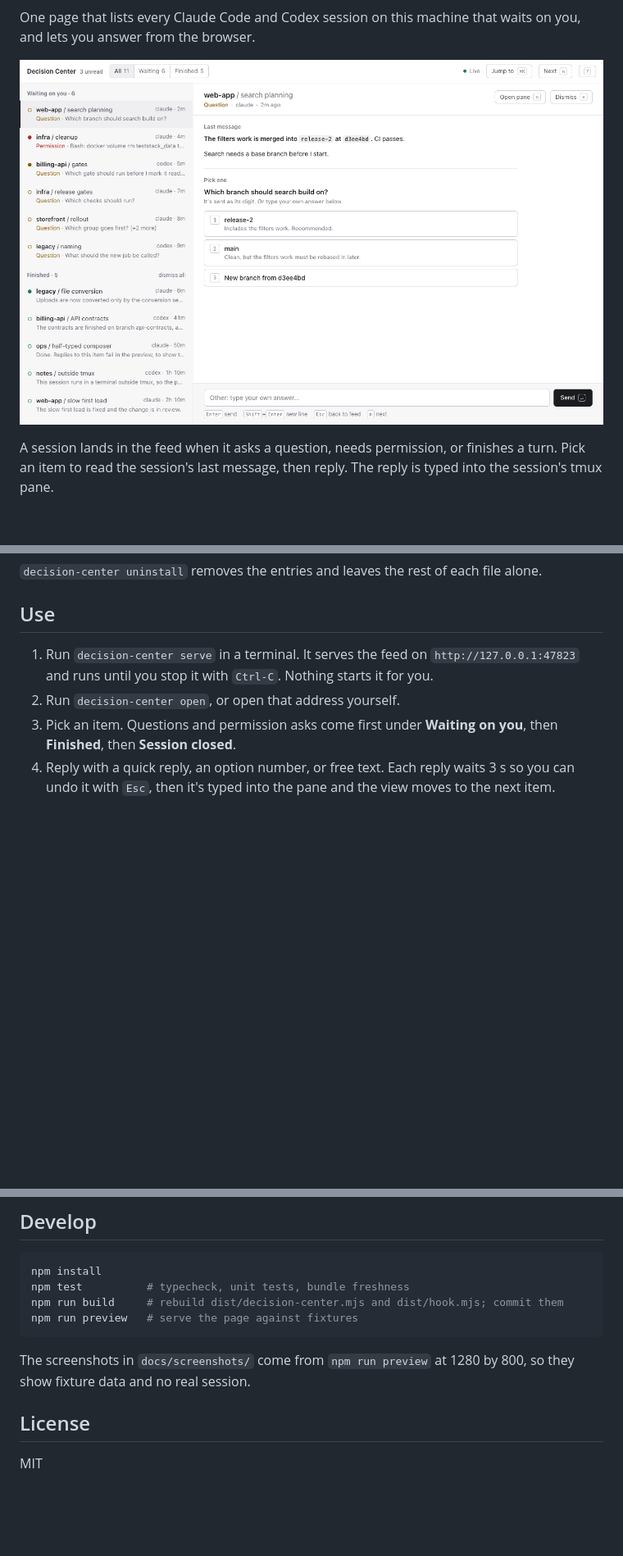
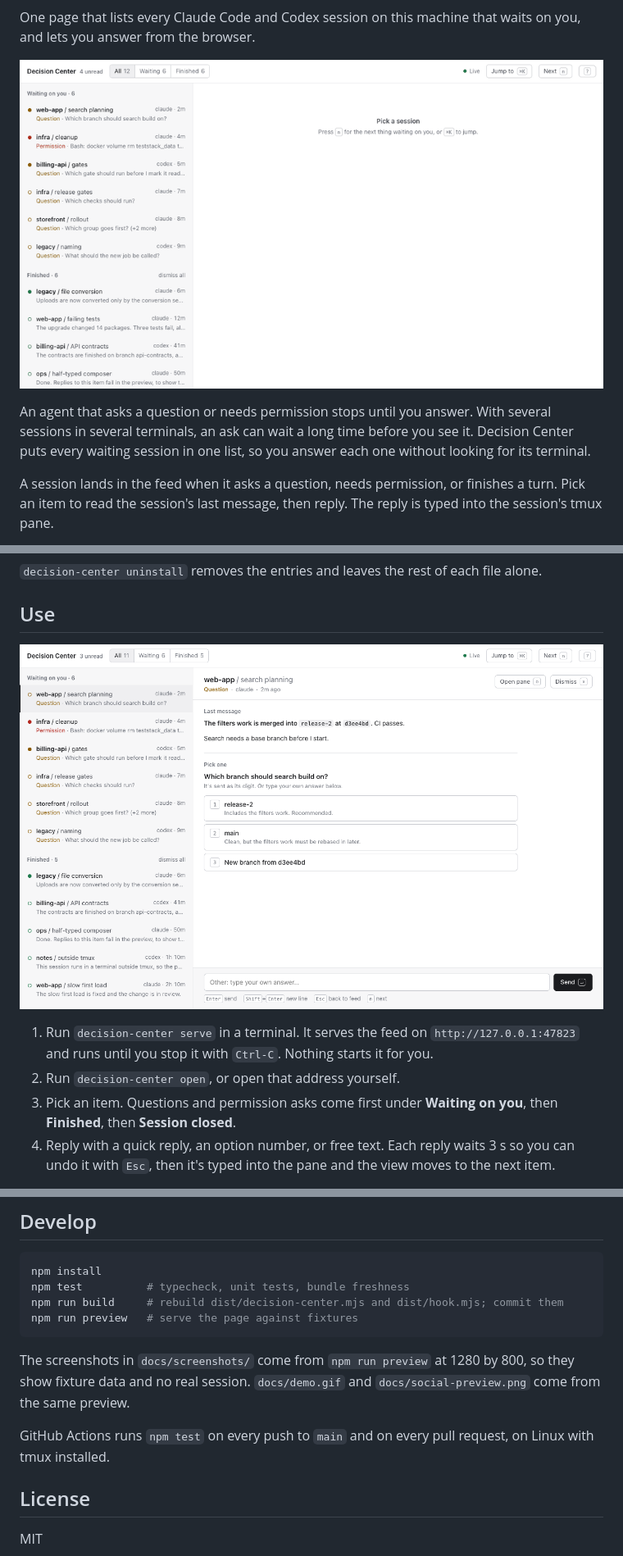
Before and after one commit to PedroFMBranco/decision-center, a Markdown page: README.md, 3 parts joined by grey strips. Shown at 82% size. Rendered like a GitHub page; pictures changed too: docs/demo.gif (added); blank space fills up the shorter version.

Commit message:
Run the tests on every push, and show the page in the README
The workflow runs npm test on Linux with tmux installed. The README
gains a test badge, a short demo recorded from the fixture preview, and
a paragraph on what the tool is for. docs/social-preview.png is the
image for the repo's social preview.

````diff
--- a/README.md
+++ b/README.md
@@ -2,7 +4,9 @@
 
 One page that lists every Claude Code and Codex session on this machine that waits on you, and lets you answer from the browser.
 
-![The feed on the left lists sessions that asked a question, need permission, or finished. The right side shows the selected question with its three options and a reply box.](docs/screenshots/feed.png)
+![A finished session is picked from the feed, one of its three reply buttons fills the reply box, and the reply is sent. Then a permission ask is allowed with one click. Each answered item leaves the feed.](docs/demo.gif)
+
+An agent that asks a question or needs permission stops until you answer. With several sessions in several terminals, an ask can wait a long time before you see it. Decision Center puts every waiting session in one list, so you answer each one without looking for its terminal.
 
 A session lands in the feed when it asks a question, needs permission, or finishes a turn. Pick an item to read the session's last message, then reply. The reply is typed into the session's tmux pane.
 
@@ -75,6 +79,8 @@ Run `install` again after an update. `decision-center status` says so when the r
 `decision-center uninstall` removes the entries and leaves the rest of each file alone.
 
 ## Use
+
+![The feed on the left lists sessions that asked a question, need permission, or finished. The right side shows the selected question with its three options and a reply box.](docs/screenshots/feed.png)
 
 1. Run `decision-center serve` in a terminal. It serves the feed on `http://127.0.0.1:47823` and runs until you stop it with `Ctrl-C`. Nothing starts it for you.
 2. Run `decision-center open`, or open that address yourself.
@@ -224,7 +230,9 @@ npm run build     # rebuild dist/decision-center.mjs and dist/hook.mjs; commit t
 npm run preview   # serve the page against fixtures
 ```
 
-The screenshots in `docs/screenshots/` come from `npm run preview` at 1280 by 800, so they show fixture data and no real session.
+The screenshots in `docs/screenshots/` come from `npm run preview` at 1280 by 800, so they show fixture data and no real session. `docs/demo.gif` and `docs/social-preview.png` come from the same preview.
+
+GitHub Actions runs `npm test` on every push to `main` and on every pull request, on Linux with tmux installed.
 
 ## License
 
````
Also changed, not shown: other parts of README.md (+2 -0 lines), docs/social-preview.png (added), 1 other file.
